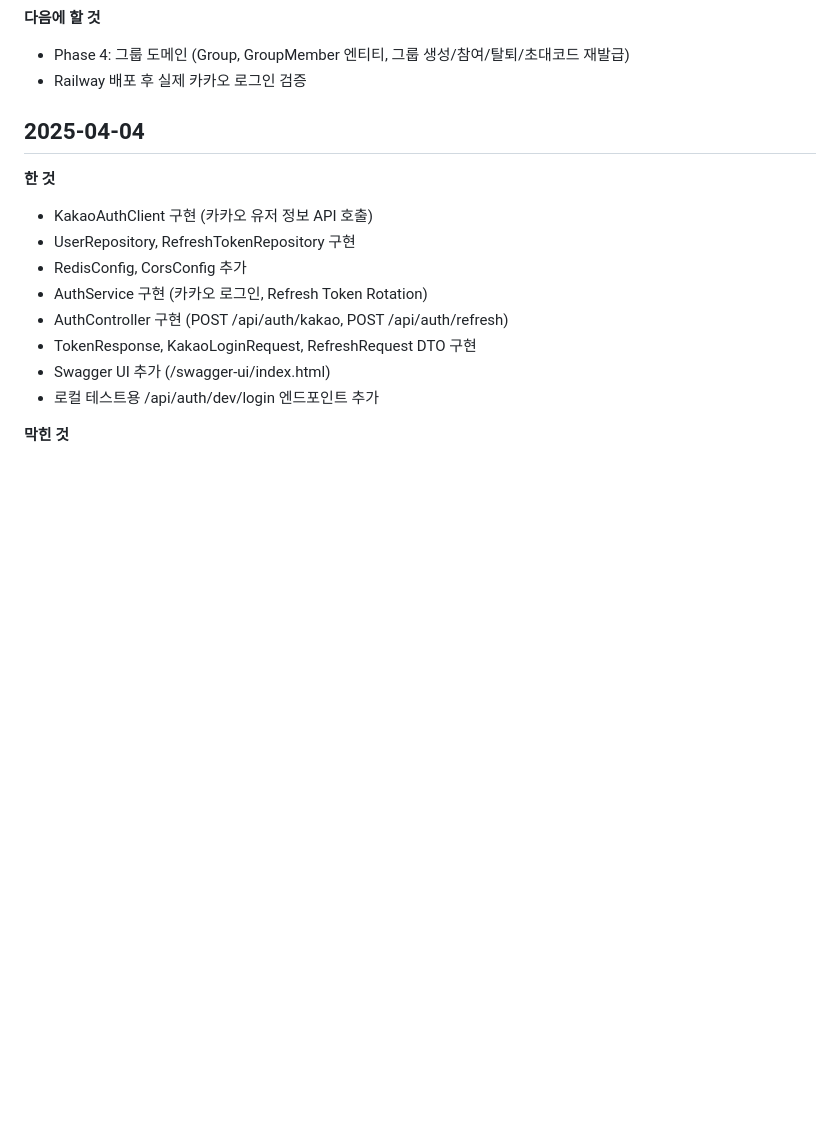
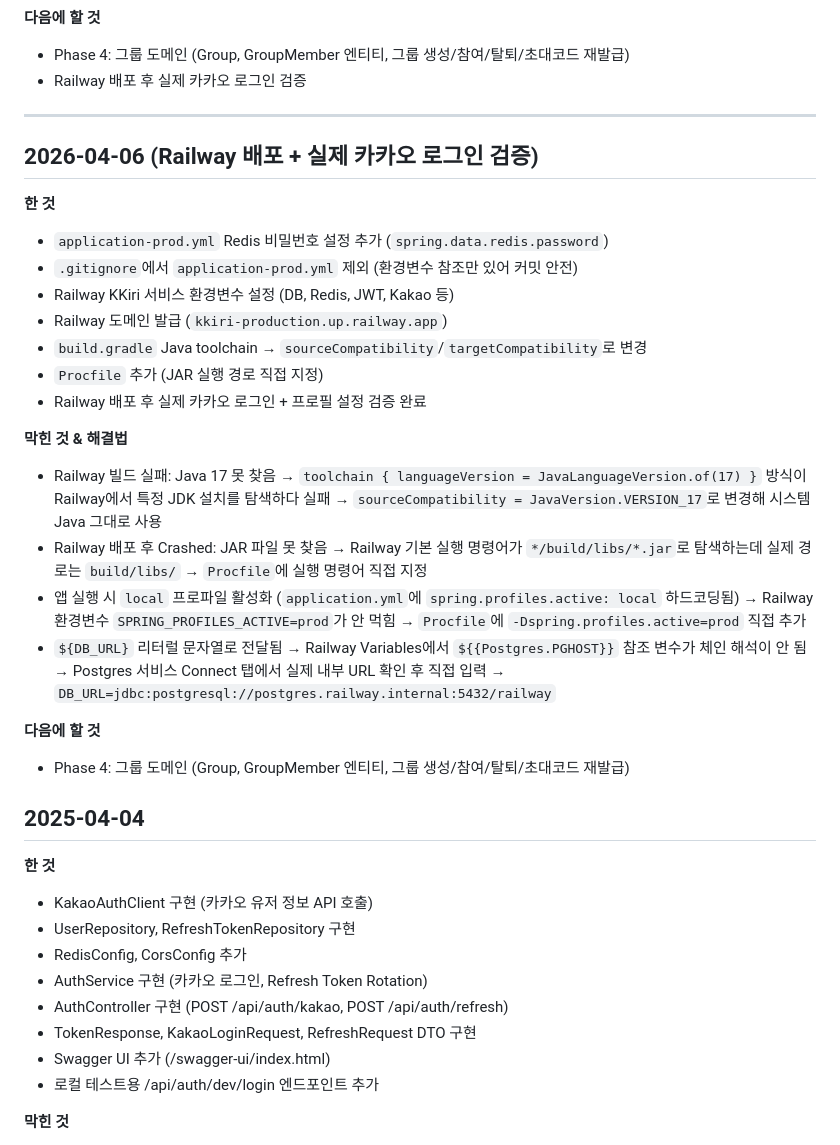
Before and after one commit to hi4579675/KKiri, a Markdown page: docs/dev-log.md, the part around the change. Rendered like a GitHub page; blank space fills up the shorter version.

Commit message:
docs: phase3 개발 로그

```diff
--- a/docs/dev-log.md
+++ b/docs/dev-log.md
@@ -28,6 +28,37 @@
 **다음에 할 것**
 - Phase 4: 그룹 도메인 (Group, GroupMember 엔티티, 그룹 생성/참여/탈퇴/초대코드 재발급)
 - Railway 배포 후 실제 카카오 로그인 검증
+
+---
+
+## 2026-04-06 (Railway 배포 + 실제 카카오 로그인 검증)
+
+**한 것**
+- `application-prod.yml` Redis 비밀번호 설정 추가 (`spring.data.redis.password`)
+- `.gitignore`에서 `application-prod.yml` 제외 (환경변수 참조만 있어 커밋 안전)
+- Railway KKiri 서비스 환경변수 설정 (DB, Redis, JWT, Kakao 등)
+- Railway 도메인 발급 (`kkiri-production.up.railway.app`)
+- `build.gradle` Java toolchain → `sourceCompatibility`/`targetCompatibility`로 변경
+- `Procfile` 추가 (JAR 실행 경로 직접 지정)
+- Railway 배포 후 실제 카카오 로그인 + 프로필 설정 검증 완료
+
+**막힌 것 & 해결법**
+- Railway 빌드 실패: Java 17 못 찾음
+  → `toolchain { languageVersion = JavaLanguageVersion.of(17) }` 방식이 Railway에서 특정 JDK 설치를 탐색하다 실패
+  → `sourceCompatibility = JavaVersion.VERSION_17`로 변경해 시스템 Java 그대로 사용
+- Railway 배포 후 Crashed: JAR 파일 못 찾음
+  → Railway 기본 실행 명령어가 `*/build/libs/*.jar`로 탐색하는데 실제 경로는 `build/libs/`
+  → `Procfile`에 실행 명령어 직접 지정
+- 앱 실행 시 `local` 프로파일 활성화 (`application.yml`에 `spring.profiles.active: local` 하드코딩됨)
+  → Railway 환경변수 `SPRING_PROFILES_ACTIVE=prod`가 안 먹힘
+  → `Procfile`에 `-Dspring.profiles.active=prod` 직접 추가
+- `${DB_URL}` 리터럴 문자열로 전달됨
+  → Railway Variables에서 `${{Postgres.PGHOST}}` 참조 변수가 체인 해석이 안 됨
+  → Postgres 서비스 Connect 탭에서 실제 내부 URL 확인 후 직접 입력
+  → `DB_URL=jdbc:postgresql://postgres.railway.internal:5432/railway`
+
+**다음에 할 것**
+- Phase 4: 그룹 도메인 (Group, GroupMember 엔티티, 그룹 생성/참여/탈퇴/초대코드 재발급)
 
 ## 2025-04-04
 
```
